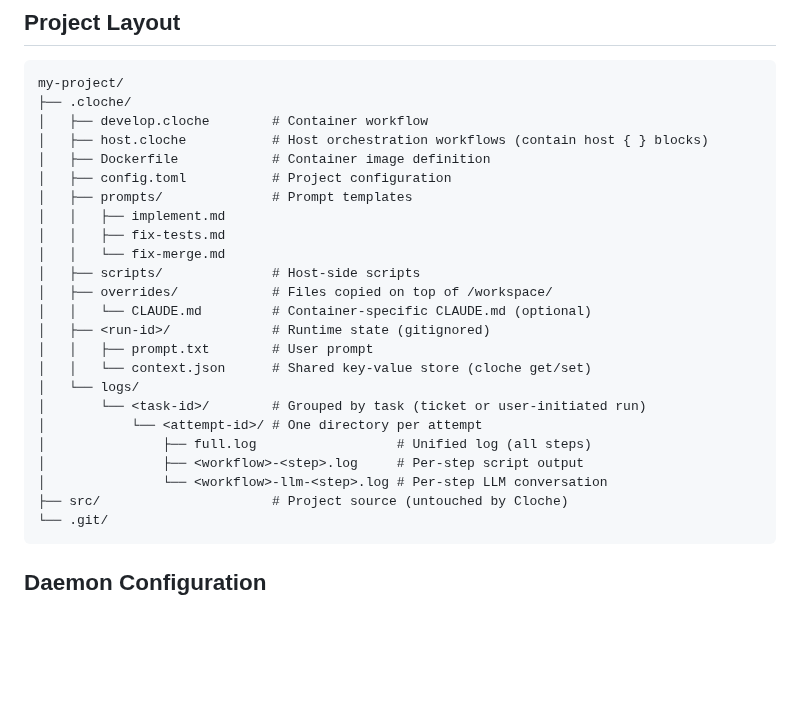
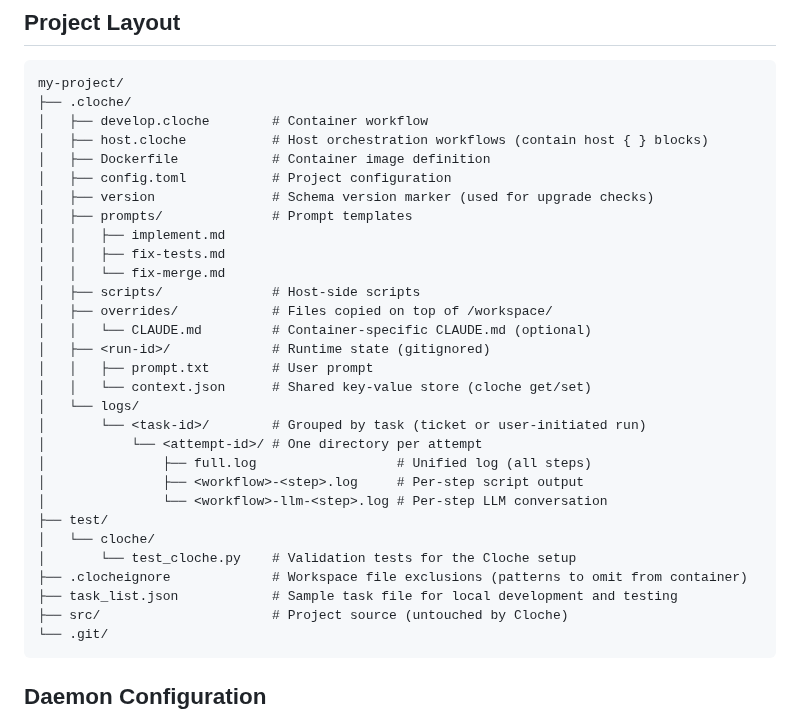
Before and after one commit to swordsmanluke/cloche, a Markdown page: docs/USAGE.md, the part around the change. GitHub-like rendering; blank space fills up the shorter version.

Commit message:
cloche run bbzn-develop: develop (succeeded)
1 file changed, 6 insertions(+)

Modified:
  docs/USAGE.md

````diff
--- a/docs/USAGE.md
+++ b/docs/USAGE.md
@@ -1107,6 +1107,7 @@ my-project/
 │   ├── host.cloche           # Host orchestration workflows (contain host { } blocks)
 │   ├── Dockerfile            # Container image definition
 │   ├── config.toml           # Project configuration
+│   ├── version               # Schema version marker (used for upgrade checks)
 │   ├── prompts/              # Prompt templates
 │   │   ├── implement.md
 │   │   ├── fix-tests.md
@@ -1123,6 +1124,11 @@ my-project/
 │               ├── full.log                  # Unified log (all steps)
 │               ├── <workflow>-<step>.log     # Per-step script output
 │               └── <workflow>-llm-<step>.log # Per-step LLM conversation
+├── test/
+│   └── cloche/
+│       └── test_cloche.py    # Validation tests for the Cloche setup
+├── .clocheignore             # Workspace file exclusions (patterns to omit from container)
+├── task_list.json            # Sample task file for local development and testing
 ├── src/                      # Project source (untouched by Cloche)
 └── .git/
 ```
````
